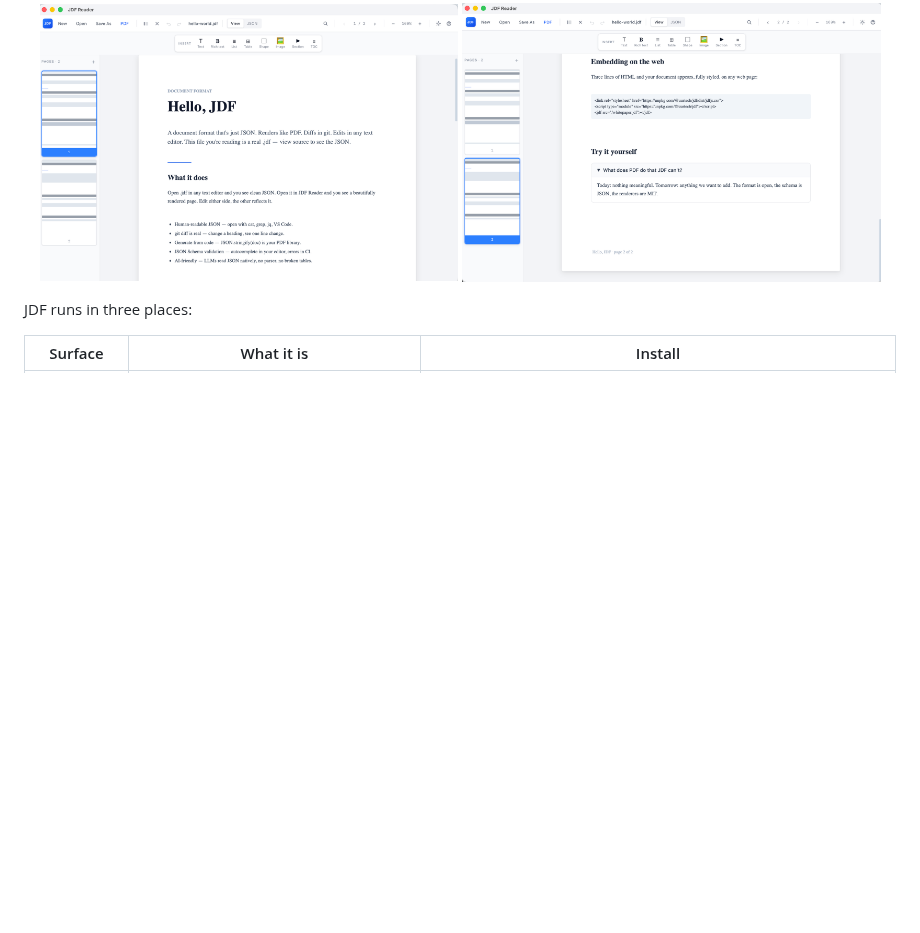
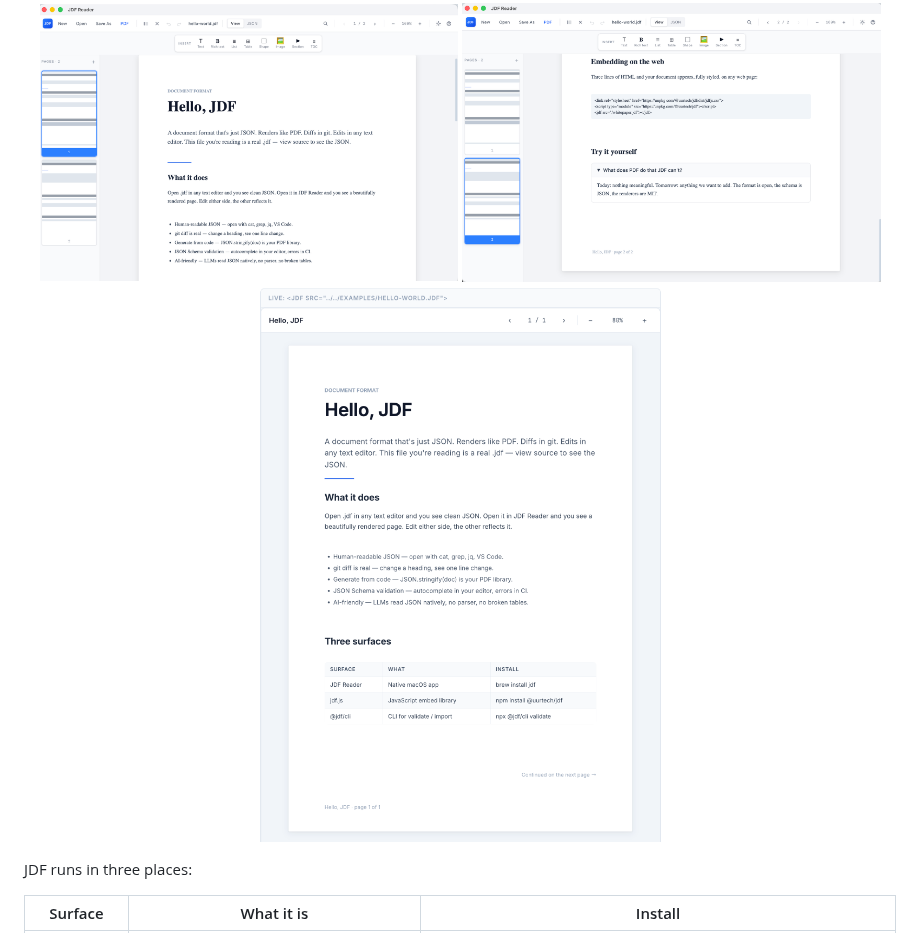
Before and after one commit to uurtech/jdf, a Markdown page: README.md, the part around the change. Rendered like a GitHub page; pictures changed too: docs/screenshot3.png (added); blank space fills up the shorter version.

```diff
--- a/README.md
+++ b/README.md
@@ -5,6 +5,7 @@ A document format that's just JSON. Open `.jdf` in any text editor and you see t
 <p align="center">
   <img src="docs/screenshot1.png" alt="JDF Reader rendered view" width="48%">
   <img src="docs/screenshot2.png" alt="JDF Reader source view" width="48%">
+  <img src="docs/screenshot3.png" alt="JDF Reader web element view" width="48%">
 </p>
 
 JDF runs in three places:
```
Also changed, not shown: 2 other files.
